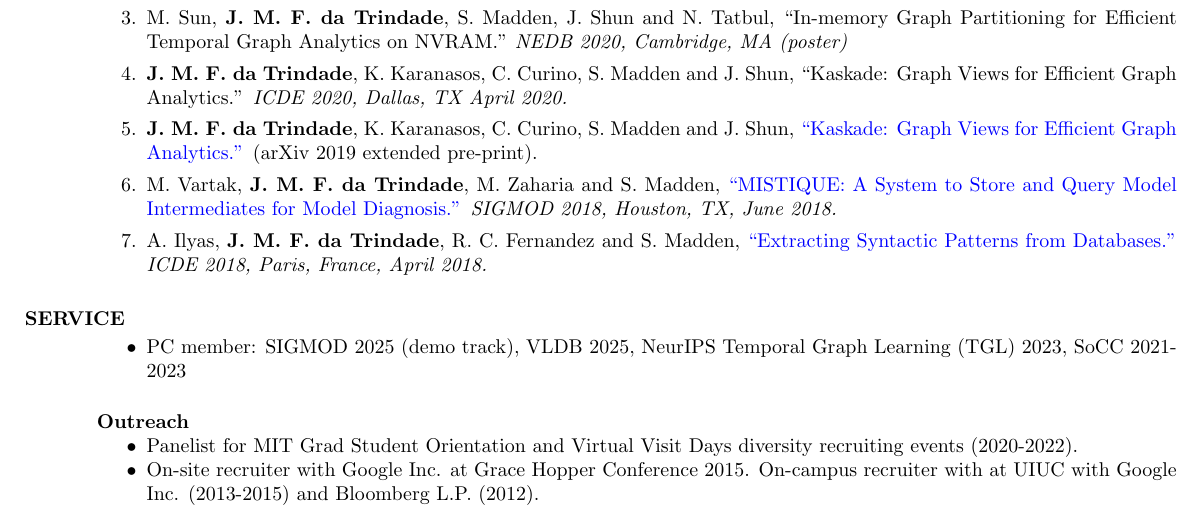
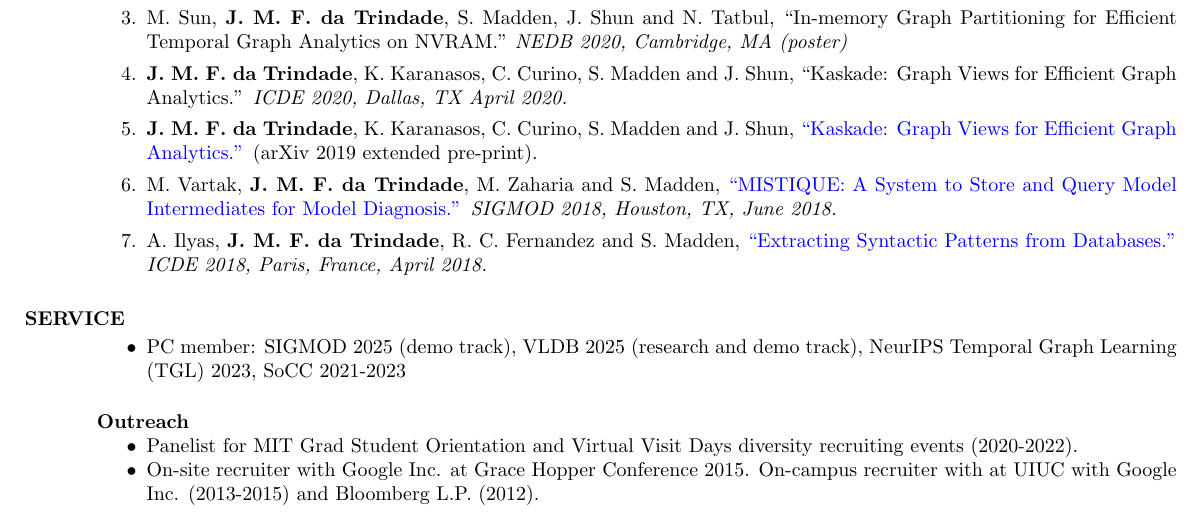
Before and after one commit to jmftrindade/jmftrindade.github.io, a LaTeX CV (cv/cv.tex): part of page 2 of 2, cut so that both start at the same text. Compiled offline with pdfLaTeX.

Commit message:
vldb tracks

```diff
--- a/cv/cv.tex
+++ b/cv/cv.tex
@@ -257,7 +257,7 @@
 \section{SERVICE}
   %\textbf{Program Committee}
   \begin{itemize}  \itemsep -2pt
-  \item PC member: SIGMOD 2025 (demo track), VLDB 2025, NeurIPS Temporal Graph Learning (TGL) 2023, SoCC 2021-2023
+  \item PC member: SIGMOD 2025 (demo track), VLDB 2025 (research and demo track), NeurIPS Temporal Graph Learning (TGL) 2023, SoCC 2021-2023
   \end{itemize}
 
 %  \textbf{External Reviewer}
```
Also changed, not shown: cv/cv.pdf.
